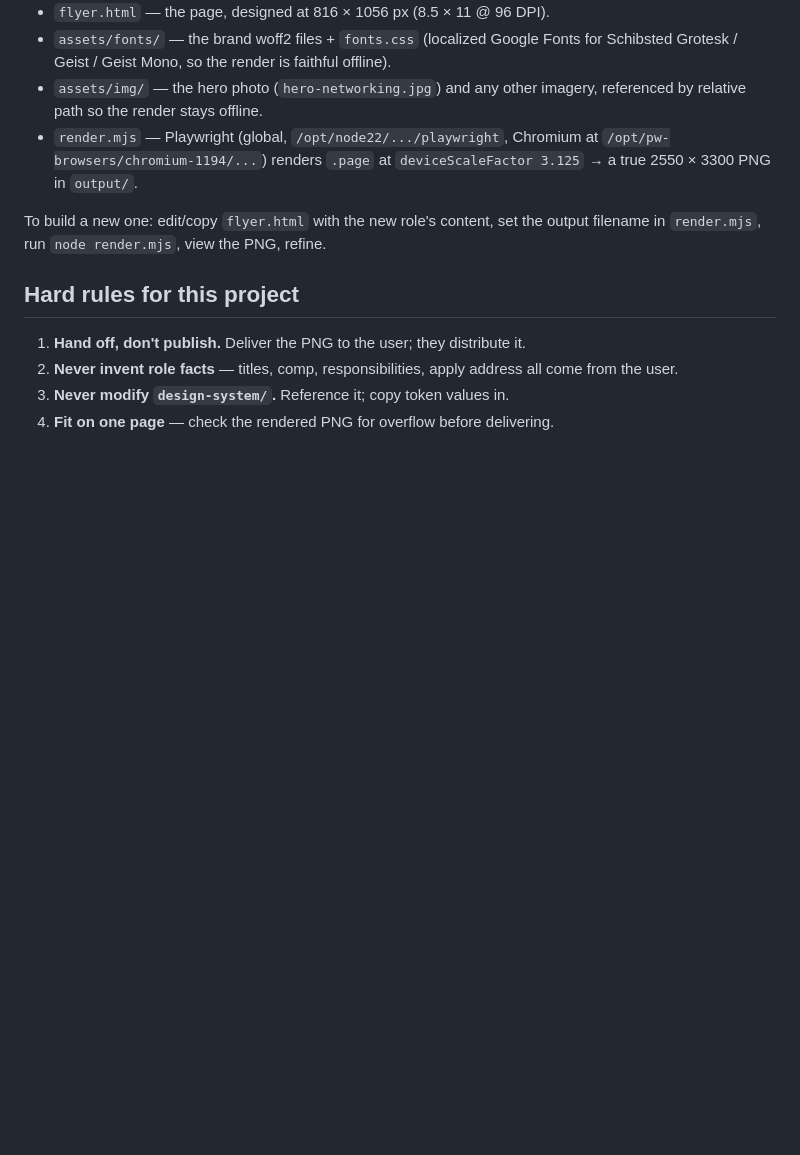
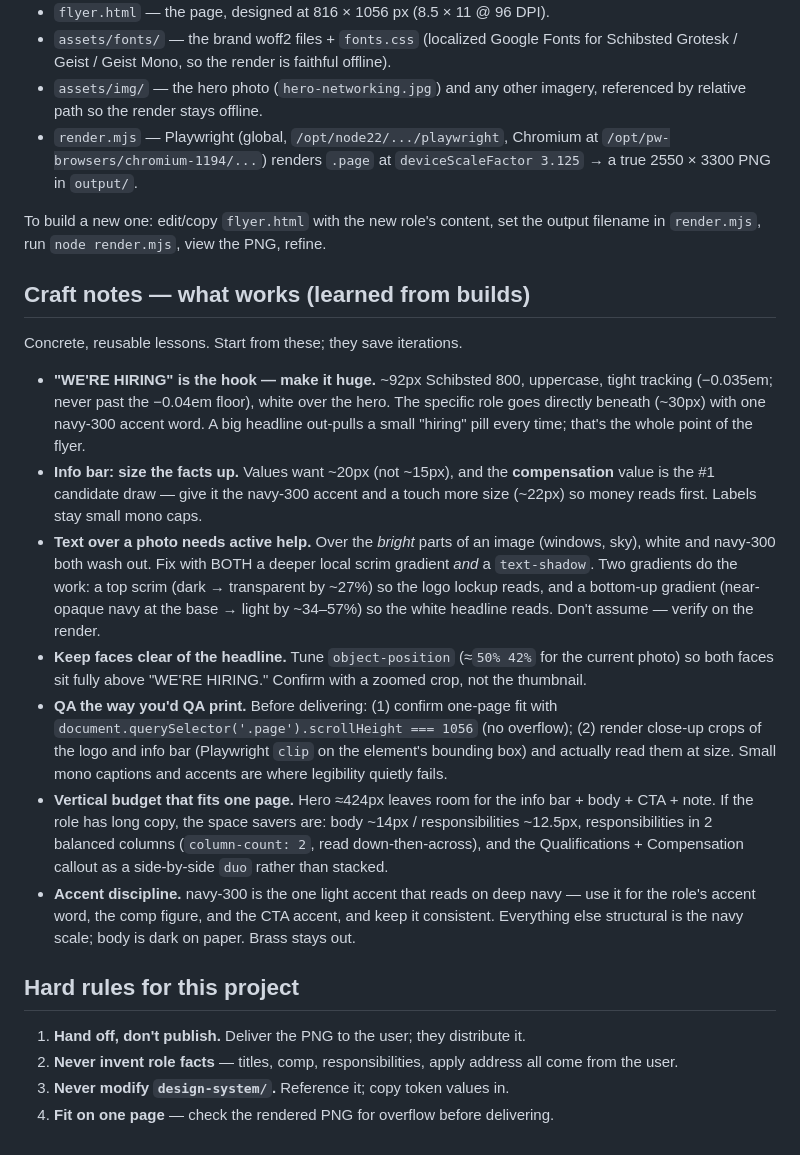
Before and after one commit to azavarce/OF4S-Marketing, a Markdown page: projects/job-announcements/CLAUDE.md, the part around the change. Rendered like a GitHub page; blank space fills up the shorter version.

Commit message:
Capture flyer craft lessons in job-announcements CLAUDE.md
Add a 'Craft notes — what works' section recording the reusable design
lessons from the Business Development Manager build: WE'RE HIRING as the
oversized hook, sizing/accenting the info bar (comp reads first), scrim +
text-shadow for legibility over photos, object-position to keep faces clear
of the headline, one-page fit and close-up-crop QA, the vertical budget, and
navy-300 accent discipline.

Co-Authored-By: Claude Opus 4.8 <noreply@anthropic.com>
Claude-Session: https://claude.ai/code/session_01P6bq4yeR2UJNwaY8UGWjyB

```diff
--- a/projects/job-announcements/CLAUDE.md
+++ b/projects/job-announcements/CLAUDE.md
@@ -101,6 +101,42 @@ Self-contained; no network needed at render time.
 To build a new one: edit/copy `flyer.html` with the new role's content, set the
 output filename in `render.mjs`, run `node render.mjs`, view the PNG, refine.
 
+## Craft notes — what works (learned from builds)
+
+Concrete, reusable lessons. Start from these; they save iterations.
+
+- **"WE'RE HIRING" is the hook — make it huge.** ~92px Schibsted 800, uppercase,
+  tight tracking (−0.035em; never past the −0.04em floor), white over the hero.
+  The specific role goes directly beneath (~30px) with one navy-300 accent word.
+  A big headline out-pulls a small "hiring" pill every time; that's the whole
+  point of the flyer.
+- **Info bar: size the facts up.** Values want ~20px (not ~15px), and the
+  **compensation** value is the #1 candidate draw — give it the navy-300 accent
+  and a touch more size (~22px) so money reads first. Labels stay small mono caps.
+- **Text over a photo needs active help.** Over the *bright* parts of an image
+  (windows, sky), white and navy-300 both wash out. Fix with BOTH a deeper local
+  scrim gradient *and* a `text-shadow`. Two gradients do the work: a top scrim
+  (dark → transparent by ~27%) so the logo lockup reads, and a bottom-up gradient
+  (near-opaque navy at the base → light by ~34–57%) so the white headline reads.
+  Don't assume — verify on the render.
+- **Keep faces clear of the headline.** Tune `object-position` (≈`50% 42%` for the
+  current photo) so both faces sit fully above "WE'RE HIRING." Confirm with a
+  zoomed crop, not the thumbnail.
+- **QA the way you'd QA print.** Before delivering: (1) confirm one-page fit with
+  `document.querySelector('.page').scrollHeight === 1056` (no overflow); (2)
+  render close-up crops of the logo and info bar (Playwright `clip` on the
+  element's bounding box) and actually read them at size. Small mono captions and
+  accents are where legibility quietly fails.
+- **Vertical budget that fits one page.** Hero ≈424px leaves room for the info
+  bar + body + CTA + note. If the role has long copy, the space savers are: body
+  ~14px / responsibilities ~12.5px, responsibilities in 2 balanced columns
+  (`column-count: 2`, read down-then-across), and the Qualifications +
+  Compensation callout as a side-by-side `duo` rather than stacked.
+- **Accent discipline.** navy-300 is the one light accent that reads on deep navy
+  — use it for the role's accent word, the comp figure, and the CTA accent, and
+  keep it consistent. Everything else structural is the navy scale; body is dark
+  on paper. Brass stays out.
+
 ## Hard rules for this project
 
 1. **Hand off, don't publish.** Deliver the PNG to the user; they distribute it.
```
